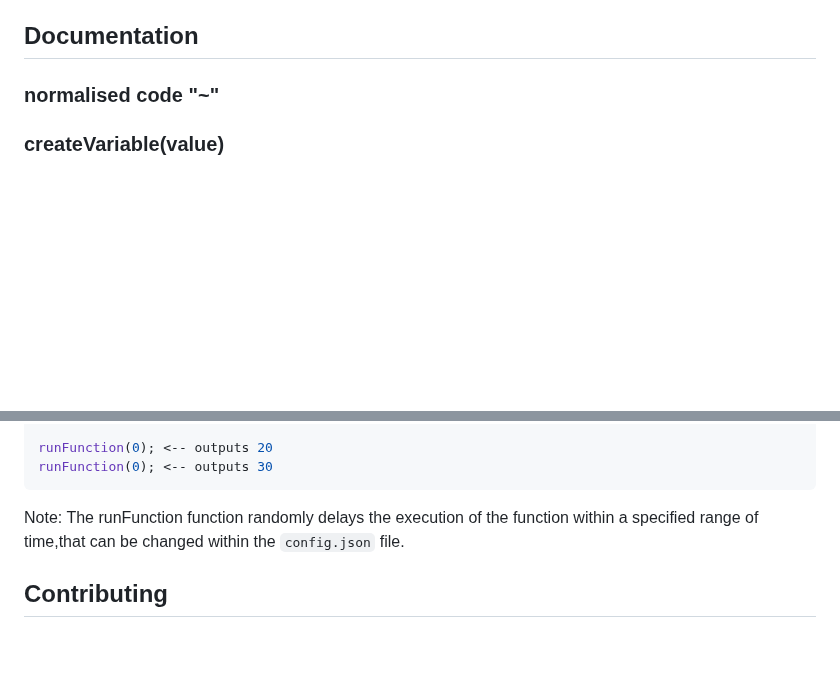
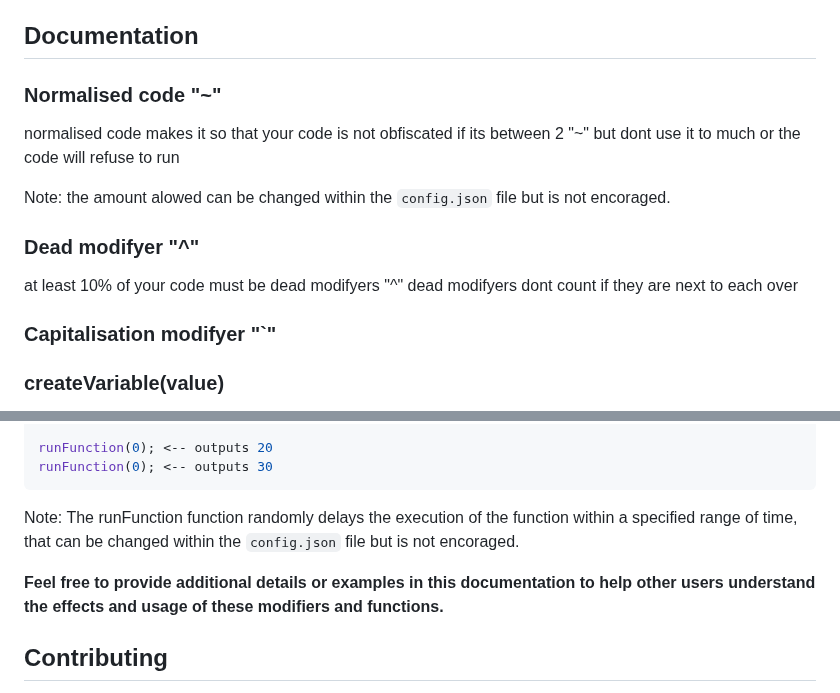
Before and after one commit to Lawtro37/obfiscate, a Markdown page: README.md, 2 parts joined by grey strips. Rendered like a GitHub page; blank space fills up the shorter version.

````diff
--- a/README.md
+++ b/README.md
@@ -29,7 +29,15 @@ The use of `eval` and obfuscated code poses security risks, and executing obfusc
 
 ## Documentation
 
-### normalised code "~"
+### Normalised code "~"
+normalised code makes it so that your code is not obfiscated if its between 2 "~" but dont use it to much or the code will refuse to run
+
+Note: the amount alowed can be changed within the `config.json` file but is not encoraged.
+
+### Dead modifyer "^"
+at least 10% of your code must be dead modifyers "^" dead modifyers dont count if they are next to each over
+
+### Capitalisation modifyer "`"
 
 ### createVariable(value)
 This function is used to create a new variable. The `value` parameter represents the initial value of the variable. it can be acsesed by its index wich is determend by when this function is called.
@@ -79,7 +87,9 @@ runFunction(0); <-- outputs 20
 runFunction(0); <-- outputs 30
 ```
 
-Note: The runFunction function randomly delays the execution of the function within a specified range of time,that can be changed within the `config.json` file.
+Note: The runFunction function randomly delays the execution of the function within a specified range of time, that can be changed within the `config.json` file but is not encoraged.
+
+**Feel free to provide additional details or examples in this documentation to help other users understand the effects and usage of these modifiers and functions.**
 
 ## Contributing
 
````
